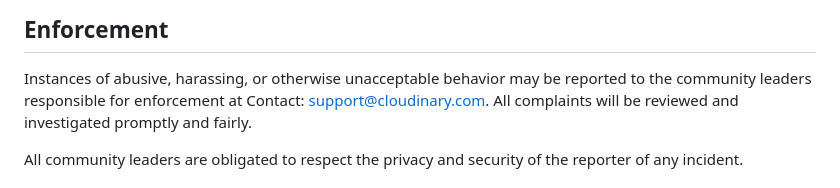
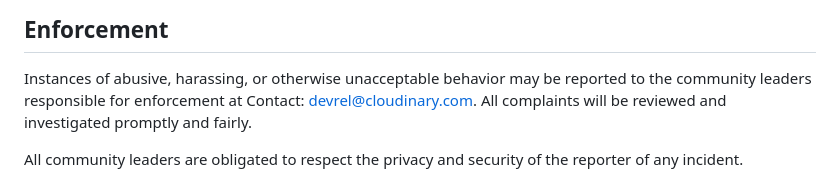
Before and after one commit to cloudinary-community/cloudinary-laravel, a Markdown page: CODE_OF_CONDUCT.md, the part around the change. Drawn GitHub-style.

```diff
--- a/CODE_OF_CONDUCT.md
+++ b/CODE_OF_CONDUCT.md
@@ -60,7 +60,7 @@ representative at an online or offline event.
 
 Instances of abusive, harassing, or otherwise unacceptable behavior may be
 reported to the community leaders responsible for enforcement at
-Contact: support@cloudinary.com.
+Contact: devrel@cloudinary.com.
 All complaints will be reviewed and investigated promptly and fairly.
 
 All community leaders are obligated to respect the privacy and security of the
```
